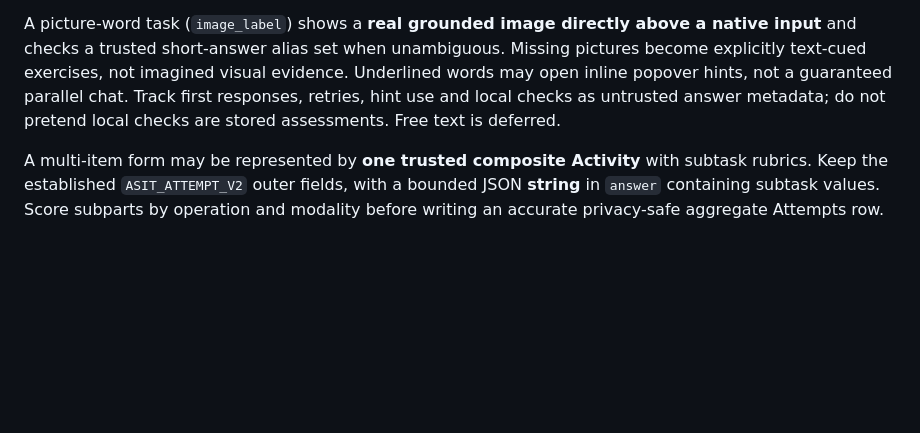
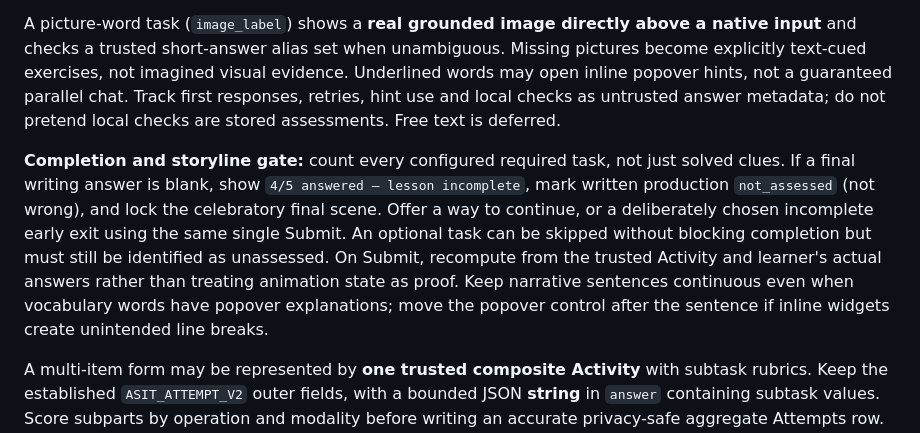
Before and after one commit to tim8es/ASIT, a Markdown page: docs/SEVEN-MINUTE-LESSONS.md, the part around the change. GitHub-like rendering; blank space fills up the shorter version.

Commit message:
fix: enforce required writing evidence and non-breaking popover text

```diff
--- a/docs/SEVEN-MINUTE-LESSONS.md
+++ b/docs/SEVEN-MINUTE-LESSONS.md
@@ -22,6 +22,8 @@ Do not pretend native drag, images or audio are available. Drag tasks require re
 
 A picture-word task (`image_label`) shows a **real grounded image directly above a native input** and checks a trusted short-answer alias set when unambiguous. Missing pictures become explicitly text-cued exercises, not imagined visual evidence. Underlined words may open inline popover hints, not a guaranteed parallel chat. Track first responses, retries, hint use and local checks as untrusted answer metadata; do not pretend local checks are stored assessments. Free text is deferred.
 
+**Completion and storyline gate:** count every configured required task, not just solved clues. If a final writing answer is blank, show `4/5 answered — lesson incomplete`, mark written production `not_assessed` (not wrong), and lock the celebratory final scene. Offer a way to continue, or a deliberately chosen incomplete early exit using the same single Submit. An optional task can be skipped without blocking completion but must still be identified as unassessed. On Submit, recompute from the trusted Activity and learner's actual answers rather than treating animation state as proof. Keep narrative sentences continuous even when vocabulary words have popover explanations; move the popover control after the sentence if inline widgets create unintended line breaks.
+
 A multi-item form may be represented by **one trusted composite Activity** with subtask rubrics. Keep the established `ASIT_ATTEMPT_V2` outer fields, with a bounded JSON **string** in `answer` containing subtask values. Score subparts by operation and modality before writing an accurate privacy-safe aggregate Attempts row. Do not turn recognition into independent production, or typed responses into spoken evidence. Store nothing without consent; claim Saved only after exact readback.
 
 ## Diagnostic mode is separate
```
